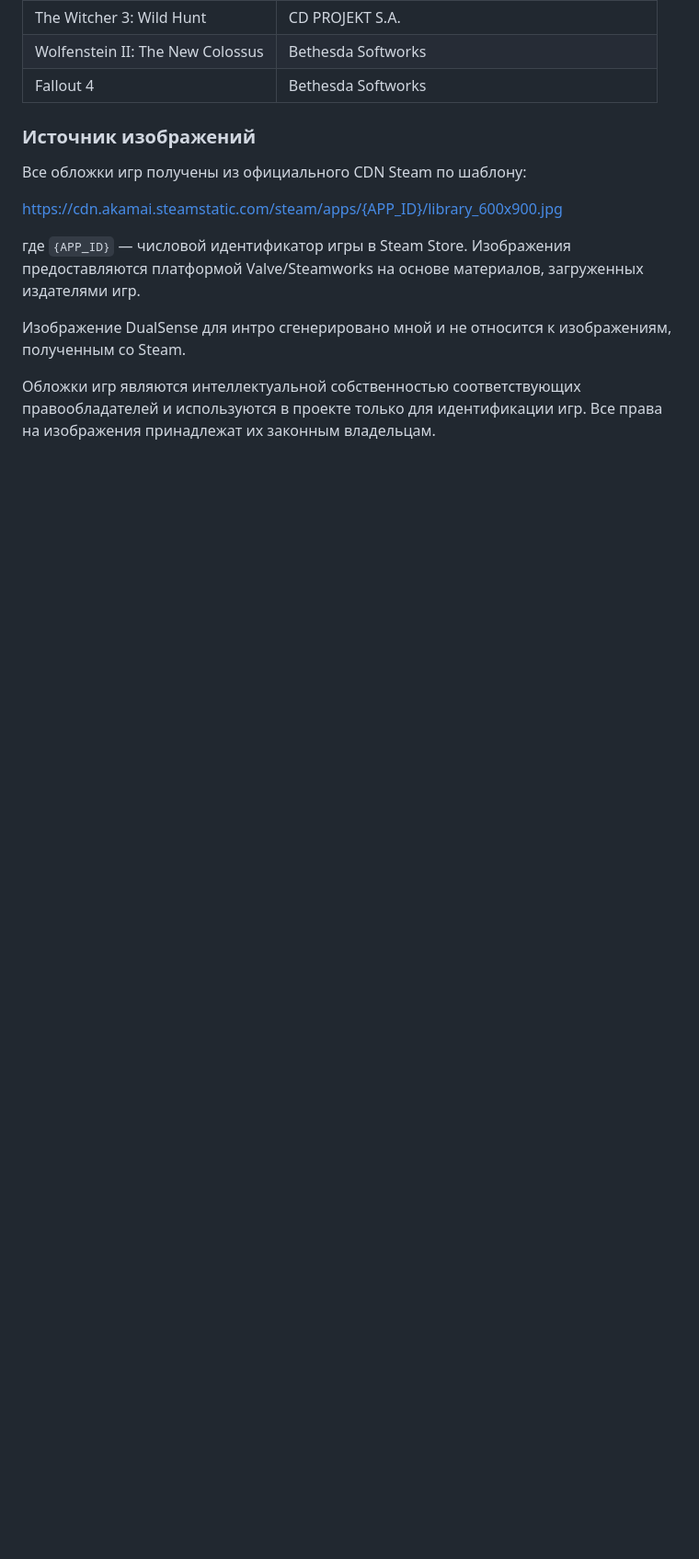
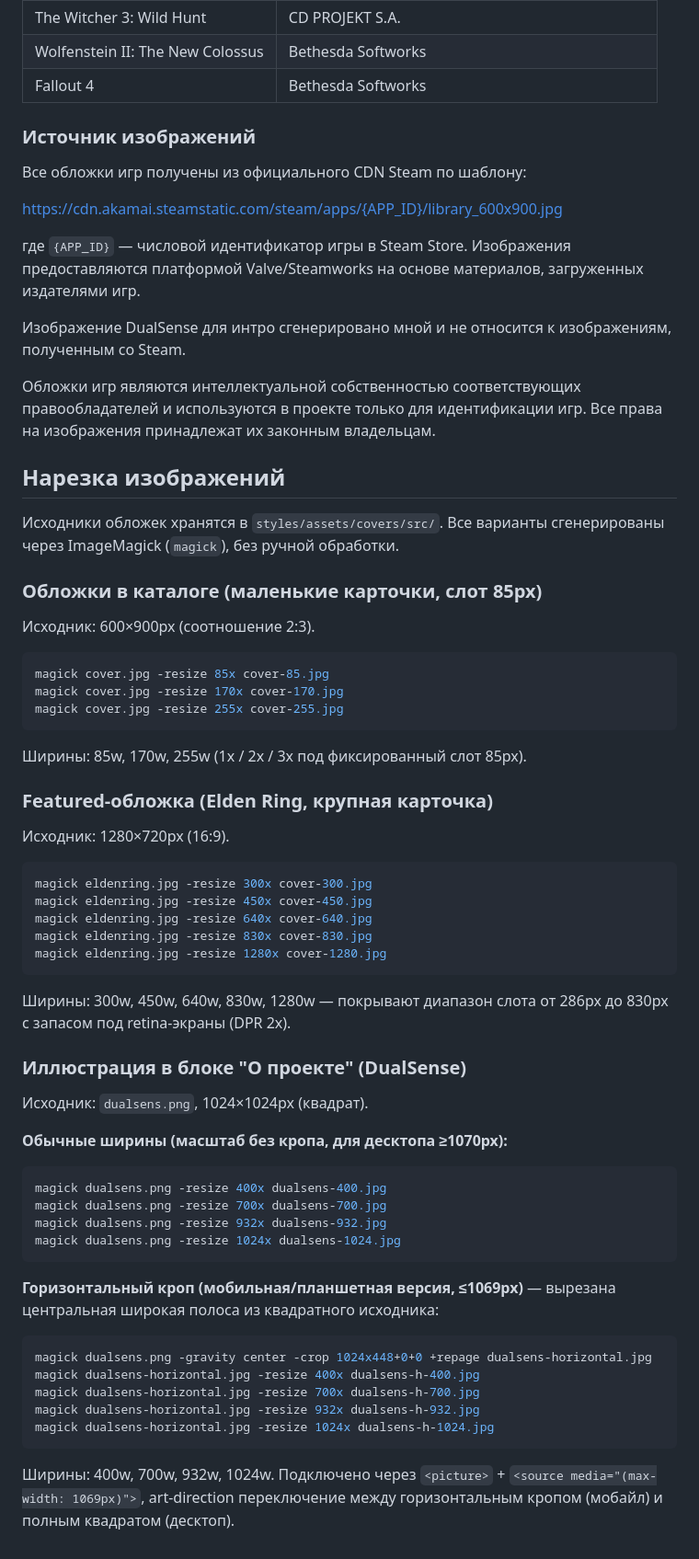
Before and after one commit to syhanov/igroteka, a Markdown page: README.md, the part around the change. Shown at 92% size. Rendered like a GitHub page; blank space fills up the shorter version.

Commit message:
docs: в readme описано как производилась нарезка изображений

````diff
--- a/README.md
+++ b/README.md
@@ -49,3 +49,60 @@ https://cdn.akamai.steamstatic.com/steam/apps/{APP_ID}/library_600x900.jpg
 Обложки игр являются интеллектуальной собственностью соответствующих
 правообладателей и используются в проекте только для идентификации игр.
 Все права на изображения принадлежат их законным владельцам.
+
+## Нарезка изображений
+
+Исходники обложек хранятся в `styles/assets/covers/src/`.
+Все варианты сгенерированы через ImageMagick (`magick`), без ручной обработки.
+
+### Обложки в каталоге (маленькие карточки, слот 85px)
+
+Исходник: 600×900px (соотношение 2:3).
+
+```bash
+magick cover.jpg -resize 85x cover-85.jpg
+magick cover.jpg -resize 170x cover-170.jpg
+magick cover.jpg -resize 255x cover-255.jpg
+```
+
+Ширины: 85w, 170w, 255w (1x / 2x / 3x под фиксированный слот 85px).
+
+### Featured-обложка (Elden Ring, крупная карточка)
+
+Исходник: 1280×720px (16:9).
+
+```bash
+magick eldenring.jpg -resize 300x cover-300.jpg
+magick eldenring.jpg -resize 450x cover-450.jpg
+magick eldenring.jpg -resize 640x cover-640.jpg
+magick eldenring.jpg -resize 830x cover-830.jpg
+magick eldenring.jpg -resize 1280x cover-1280.jpg
+```
+
+Ширины: 300w, 450w, 640w, 830w, 1280w — покрывают диапазон слота от 286px
+до 830px с запасом под retina-экраны (DPR 2x).
+
+### Иллюстрация в блоке "О проекте" (DualSense)
+
+Исходник: `dualsens.png`, 1024×1024px (квадрат).
+
+**Обычные ширины (масштаб без кропа, для десктопа ≥1070px):**
+```bash
+magick dualsens.png -resize 400x dualsens-400.jpg
+magick dualsens.png -resize 700x dualsens-700.jpg
+magick dualsens.png -resize 932x dualsens-932.jpg
+magick dualsens.png -resize 1024x dualsens-1024.jpg
+```
+
+**Горизонтальный кроп (мобильная/планшетная версия, ≤1069px)** —
+вырезана центральная широкая полоса из квадратного исходника:
+```bash
+magick dualsens.png -gravity center -crop 1024x448+0+0 +repage dualsens-horizontal.jpg
+magick dualsens-horizontal.jpg -resize 400x dualsens-h-400.jpg
+magick dualsens-horizontal.jpg -resize 700x dualsens-h-700.jpg
+magick dualsens-horizontal.jpg -resize 932x dualsens-h-932.jpg
+magick dualsens-horizontal.jpg -resize 1024x dualsens-h-1024.jpg
+```
+Ширины: 400w, 700w, 932w, 1024w. Подключено через `<picture>` +
+`<source media="(max-width: 1069px)">`, art-direction переключение
+между горизонтальным кропом (мобайл) и полным квадратом (десктоп).
````
